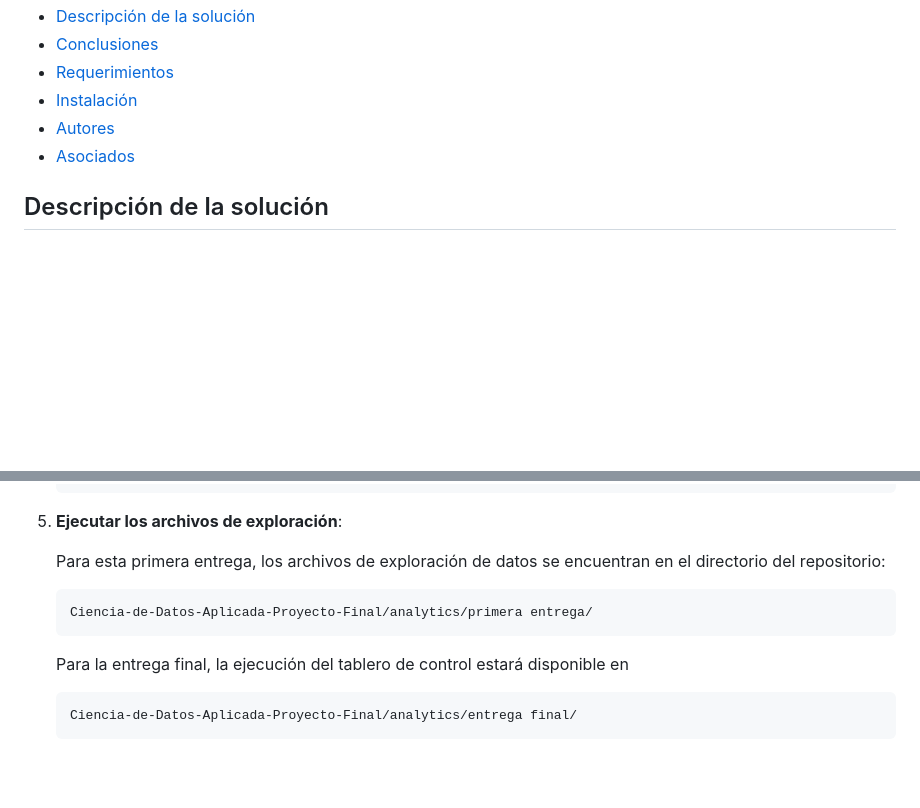
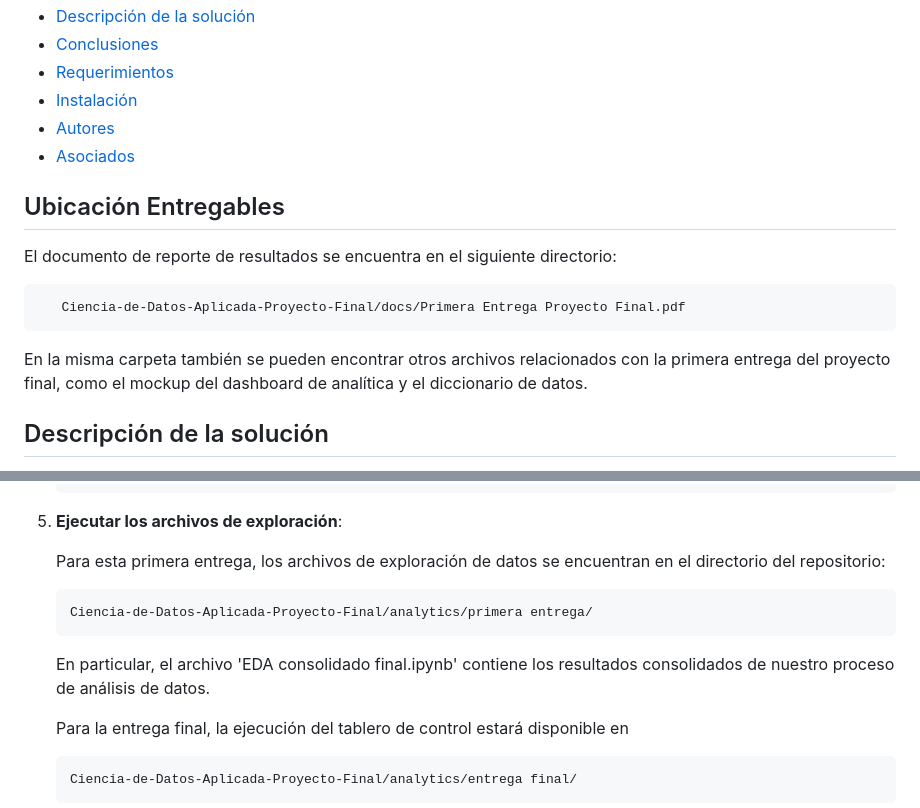
Before and after one commit to Daniel27110/Ciencia-de-Datos-Aplicada-Proyecto-Final, a Markdown page: README.md, 2 parts joined by grey strips. GitHub-like rendering; blank space fills up the shorter version.

```diff
--- a/README.md
+++ b/README.md
@@ -8,6 +9,14 @@
 * [Instalación](#instalación)
 * [Autores](#autores)
 * [Asociados](#autores)
+
+## Ubicación Entregables
+
+El documento de reporte de resultados se encuentra en el siguiente directorio:
+
+       Ciencia-de-Datos-Aplicada-Proyecto-Final/docs/Primera Entrega Proyecto Final.pdf
+
+En la misma carpeta también se pueden encontrar otros archivos relacionados con la primera entrega del proyecto final, como el mockup del dashboard de analítica y el diccionario de datos.
 
 ## Descripción de la solución
 
@@ -117,6 +126,8 @@ El software necesario para ejecutar el proyecto incluye:
 
        Ciencia-de-Datos-Aplicada-Proyecto-Final/analytics/primera entrega/
 
+   En particular, el archivo 'EDA consolidado final.ipynb' contiene los resultados consolidados de nuestro proceso de análisis de datos.
+
    Para la entrega final, la ejecución del tablero de control estará disponible en
 
        Ciencia-de-Datos-Aplicada-Proyecto-Final/analytics/entrega final/
```
Also changed, not shown: other parts of README.md (+1 -0 lines).
